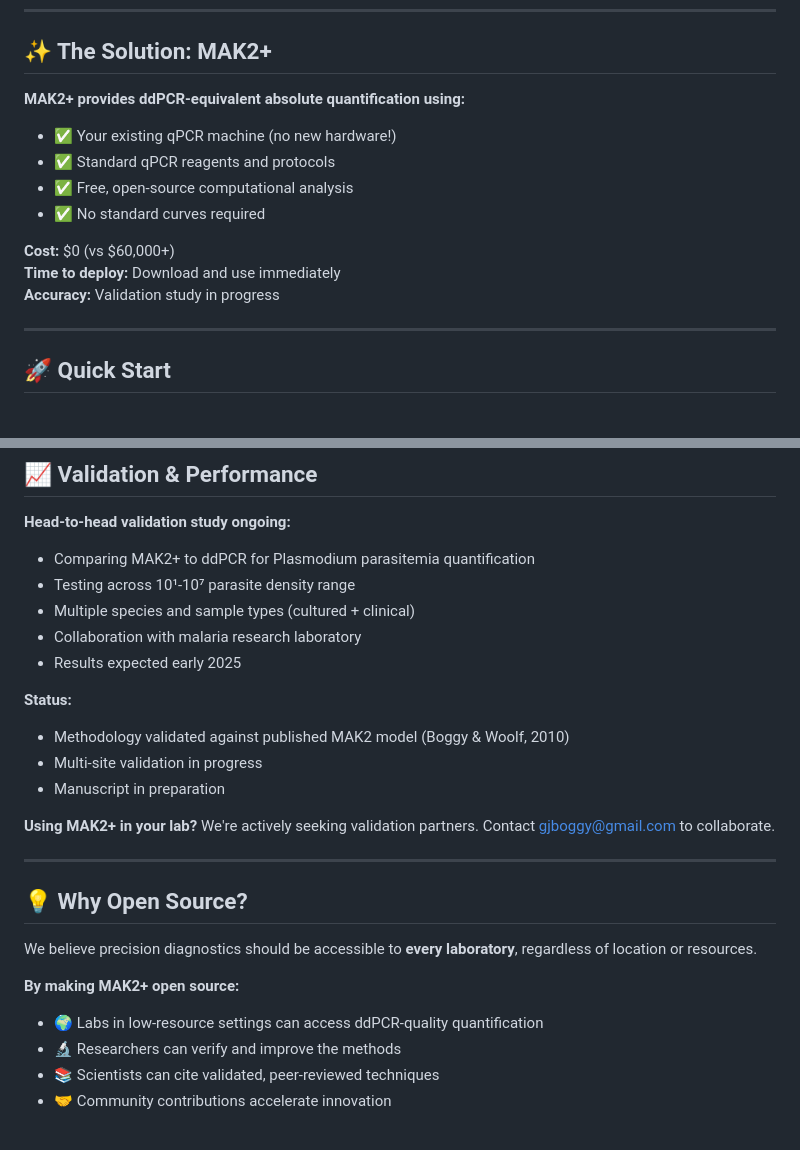
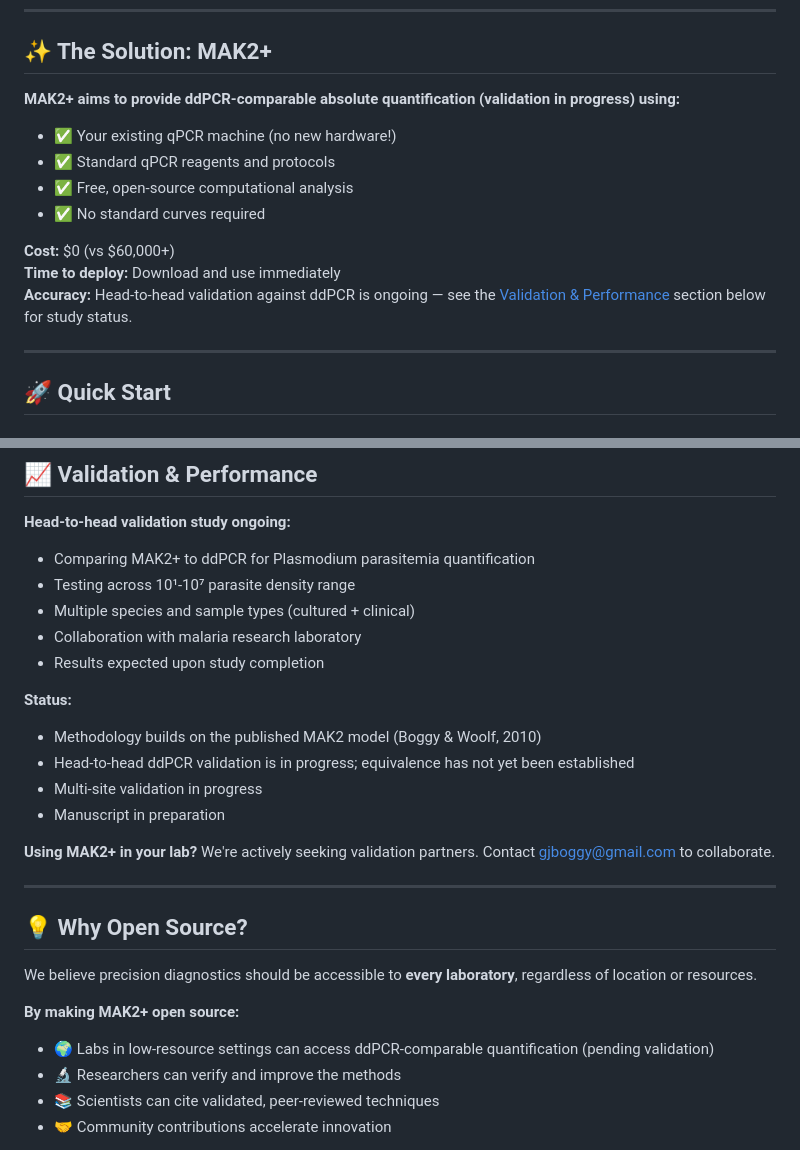
Before and after one commit to gboggy2/MAK2-plus, a Markdown page: README.md, 2 parts joined by grey strips. GitHub-like rendering.

```diff
--- a/README.md
+++ b/README.md
@@ -26,7 +26,7 @@ Accurate absolute quantification of pathogens is critical for:
 
 ## ✨ The Solution: MAK2+
 
-**MAK2+ provides ddPCR-equivalent absolute quantification using:**
+**MAK2+ aims to provide ddPCR-comparable absolute quantification (validation in progress) using:**
 - ✅ Your existing qPCR machine (no new hardware!)
 - ✅ Standard qPCR reagents and protocols
 - ✅ Free, open-source computational analysis
@@ -34,7 +34,7 @@ Accurate absolute quantification of pathogens is critical for:
 
 **Cost:** $0 (vs $60,000+)
 **Time to deploy:** Download and use immediately
-**Accuracy:** Validation study in progress
+**Accuracy:** Head-to-head validation against ddPCR is ongoing — see the [Validation & Performance](#-validation--performance) section below for study status.
 
 ---
 
@@ -100,10 +100,11 @@ MAK2+ uses **mechanistic kinetic modeling** of the PCR amplification process:
 - Testing across 10¹-10⁷ parasite density range
 - Multiple species and sample types (cultured + clinical)
 - Collaboration with malaria research laboratory
-- Results expected early 2025
+- Results expected upon study completion
 
 **Status:**
-- Methodology validated against published MAK2 model (Boggy & Woolf, 2010)
+- Methodology builds on the published MAK2 model (Boggy & Woolf, 2010)
+- Head-to-head ddPCR validation is in progress; equivalence has not yet been established
 - Multi-site validation in progress
 - Manuscript in preparation
 
@@ -116,7 +117,7 @@ MAK2+ uses **mechanistic kinetic modeling** of the PCR amplification process:
 We believe precision diagnostics should be accessible to **every laboratory**, regardless of location or resources.
 
 **By making MAK2+ open source:**
-- 🌍 Labs in low-resource settings can access ddPCR-quality quantification
+- 🌍 Labs in low-resource settings can access ddPCR-comparable quantification (pending validation)
 - 🔬 Researchers can verify and improve the methods
 - 📚 Scientists can cite validated, peer-reviewed techniques
 - 🤝 Community contributions accelerate innovation
```
Also changed, not shown: other parts of README.md (+14 -12 lines).
